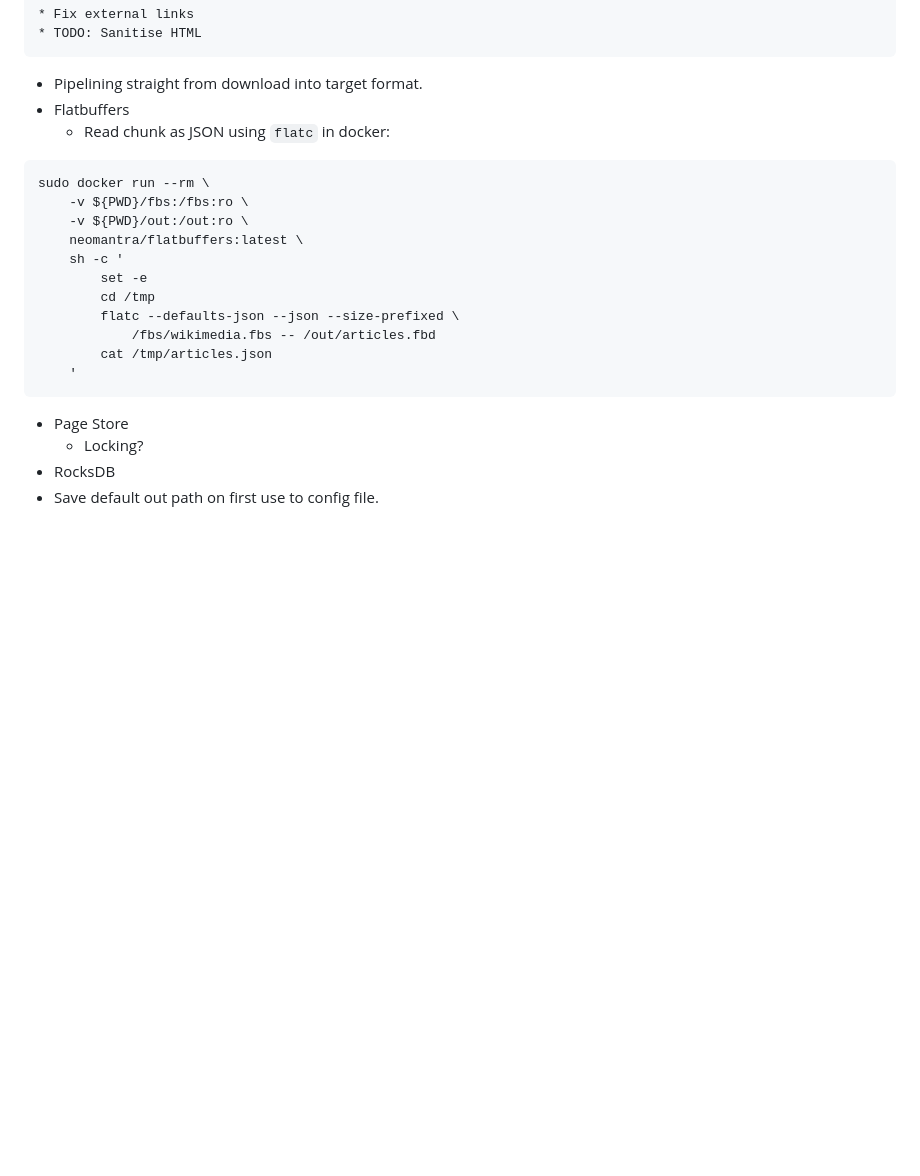
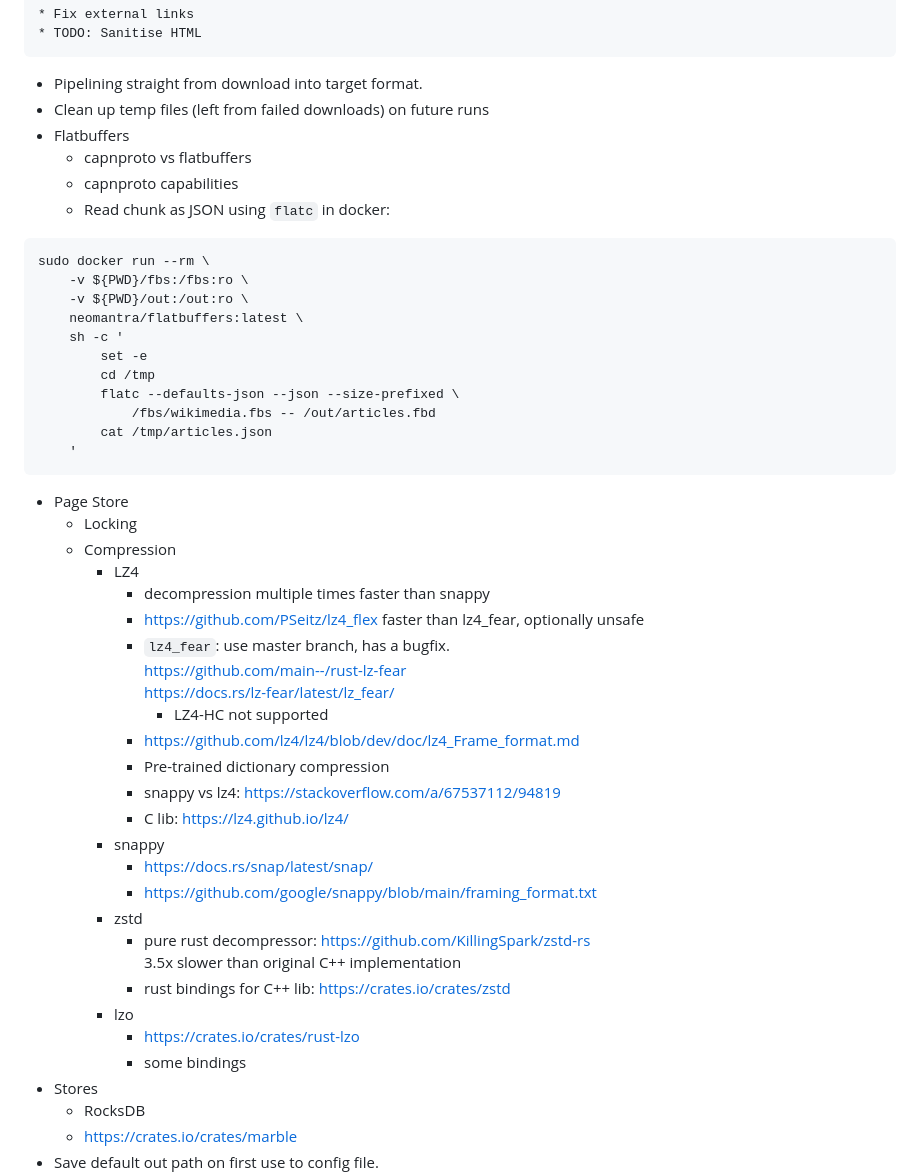
Before and after one commit to fluffysquirrels/wikimedia-rs, a Markdown page: TODO.md, the part around one of its changes. GitHub-like rendering; blank space fills up the shorter version.

````diff
--- a/TODO.md
+++ b/TODO.md
@@ -62,7 +64,10 @@ wmd get-page --article-dump-file out/articles.bz2 \
     * Fix external links
     * TODO: Sanitise HTML
 * Pipelining straight from download into target format.
+* Clean up temp files (left from failed downloads) on future runs
 * Flatbuffers
+    * capnproto vs flatbuffers
+    * capnproto capabilities
     * Read chunk as JSON using `flatc` in docker:
 ```
 sudo docker run --rm \
@@ -78,6 +83,30 @@ sudo docker run --rm \
     '
 ```
 * Page Store
-    * Locking?
-* RocksDB
+    * Locking
+    * Compression
+        * LZ4
+            * decompression multiple times faster than snappy
+            * https://github.com/PSeitz/lz4_flex faster than lz4_fear, optionally unsafe
+            * `lz4_fear`: use master branch, has a bugfix.
+              https://github.com/main--/rust-lz-fear
+              https://docs.rs/lz-fear/latest/lz_fear/
+                * LZ4-HC not supported
+            * https://github.com/lz4/lz4/blob/dev/doc/lz4_Frame_format.md
+            * Pre-trained dictionary compression
+            * snappy vs lz4: https://stackoverflow.com/a/67537112/94819
+            * C lib: https://lz4.github.io/lz4/
+        * snappy
+            * https://docs.rs/snap/latest/snap/
+            * https://github.com/google/snappy/blob/main/framing_format.txt
+        * zstd
+            * pure rust decompressor: https://github.com/KillingSpark/zstd-rs
+              3.5x slower than original C++ implementation
+            * rust bindings for C++ lib: https://crates.io/crates/zstd
+        * lzo
+            * https://crates.io/crates/rust-lzo
+            * some bindings
+* Stores
+    * RocksDB
+    * https://crates.io/crates/marble
 * Save default out path on first use to config file.
````
Also changed, not shown: other parts of TODO.md (+44 -1 lines).
